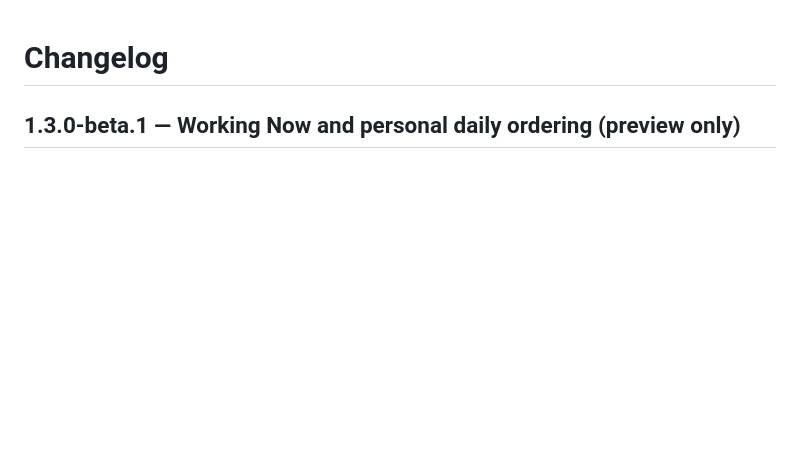
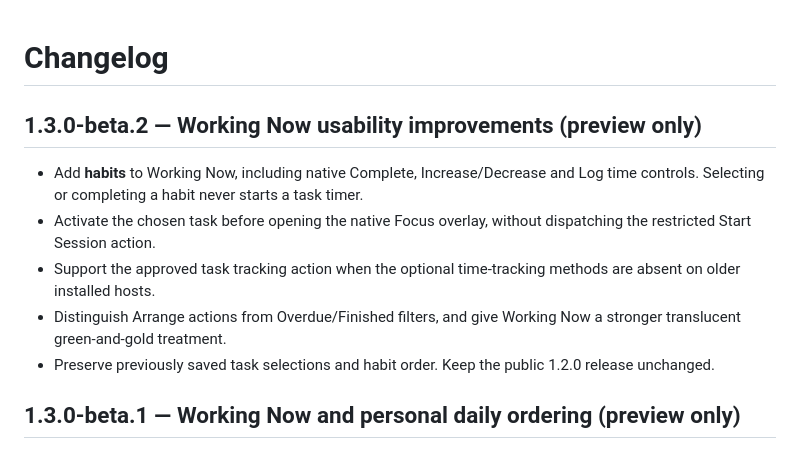
Before and after one commit to phuongtt2a/super-productivity-today-plus, a Markdown page: CHANGELOG.md, the part around the change. Rendered like a GitHub page; blank space fills up the shorter version.

Commit message:
docs(today+): record beta.2 usability changes

```diff
--- a/CHANGELOG.md
+++ b/CHANGELOG.md
@@ -1,4 +1,12 @@
 # Changelog
+
+## 1.3.0-beta.2 — Working Now usability improvements (preview only)
+
+- Add **habits** to Working Now, including native Complete, Increase/Decrease and Log time controls. Selecting or completing a habit never starts a task timer.
+- Activate the chosen task before opening the native Focus overlay, without dispatching the restricted Start Session action.
+- Support the approved task tracking action when the optional time-tracking methods are absent on older installed hosts.
+- Distinguish Arrange actions from Overdue/Finished filters, and give Working Now a stronger translucent green-and-gold treatment.
+- Preserve previously saved task selections and habit order. Keep the public 1.2.0 release unchanged.
 
 ## 1.3.0-beta.1 — Working Now and personal daily ordering (preview only)
 
```
